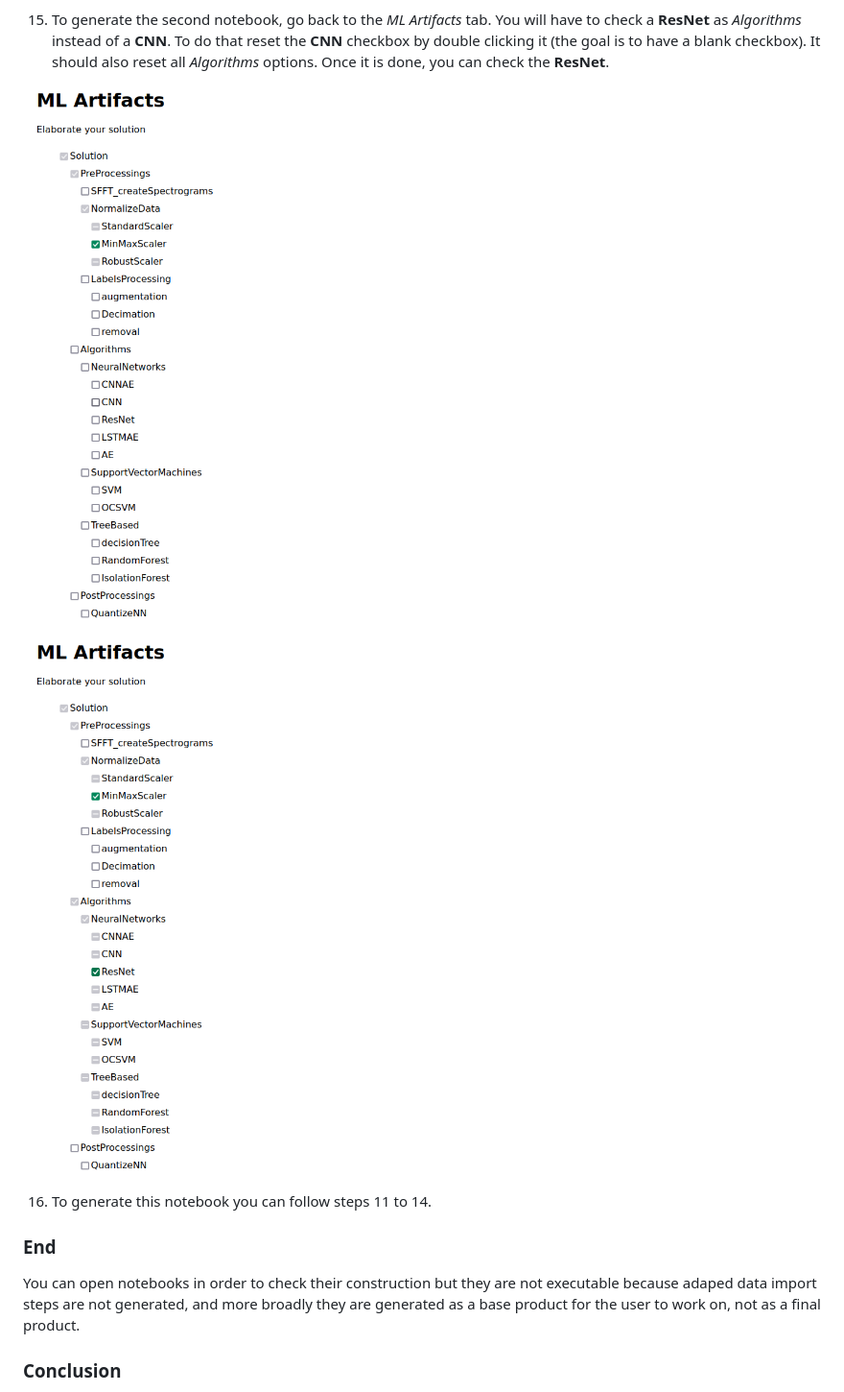
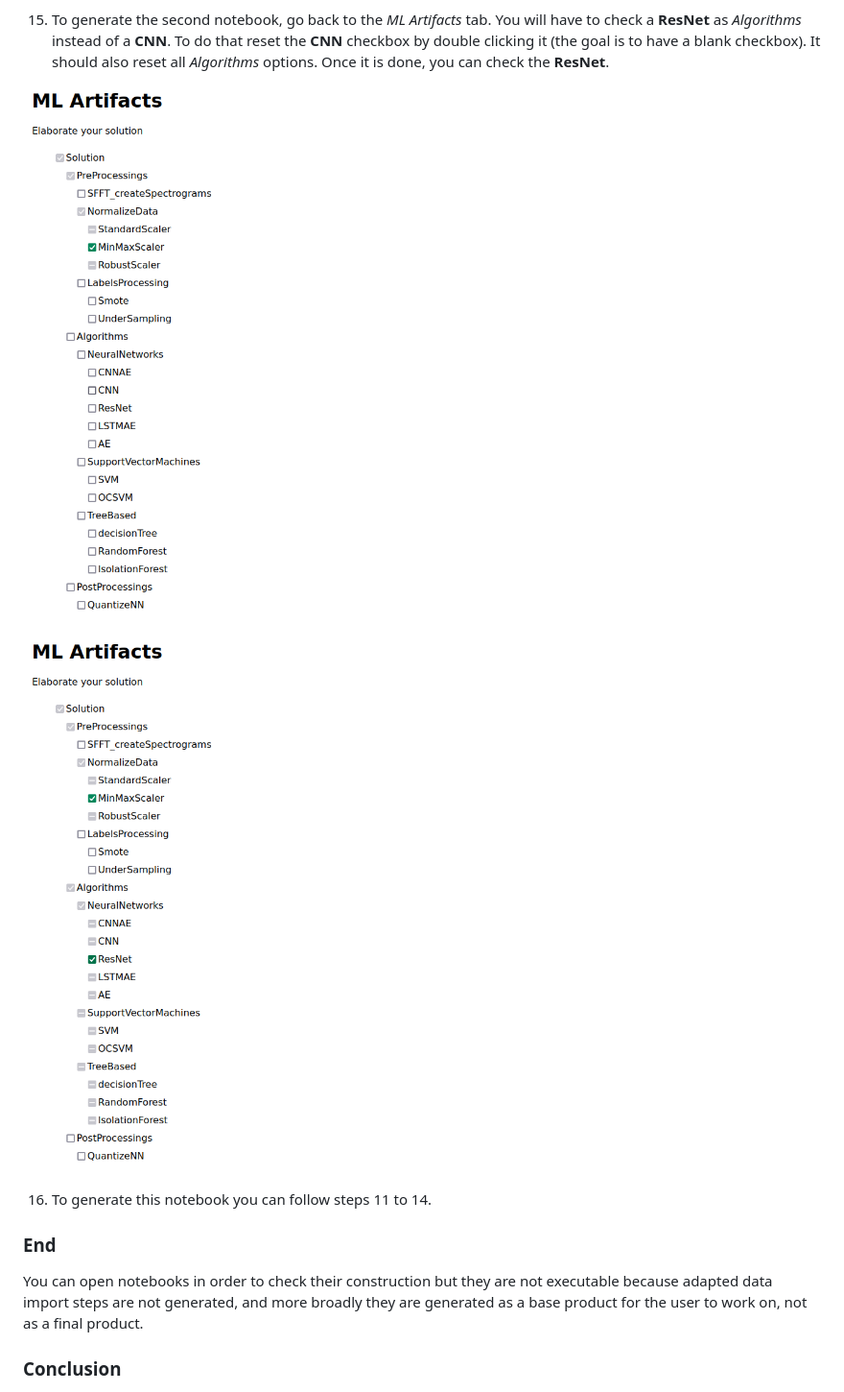
Before and after one commit to Yann-Brault/splc-artifact, a Markdown page: reproduce_scenarios/reproduce_scenario3.md, the part around the change. Shown: that part at 96% size. GitHub-like rendering; pictures changed too: assets/scenarios/scenario_3/solution2_scenario3.png, assets/scenarios/scenario_3/solution3_scenario3.png.

```diff
--- a/reproduce_scenarios/reproduce_scenario3.md
+++ b/reproduce_scenarios/reproduce_scenario3.md
@@ -117,7 +117,7 @@ You should see this on your screen:
 
 ### End
 
-You can open notebooks in order to check their construction but they are not executable because adaped data import steps are not generated, and more broadly they are generated as a base product for the user to work on, not as a final product.
+You can open notebooks in order to check their construction but they are not executable because adapted data import steps are not generated, and more broadly they are generated as a base product for the user to work on, not as a final product.
 
 ### Conclusion
 
```
Also changed, not shown: reproduce_scenarios/reproduce_scenario1.md (+1 -4 lines), reproduce_scenarios/reproduce_scenario2.md (+1 -0 lines), assets/scenarios/scenario_1/solution_scenario1.png, assets/scenarios/scenario_2/solution_propagated_scenario2.png, assets/scenarios/scenario_3/solution1_scenario3.png, 2 other files.
